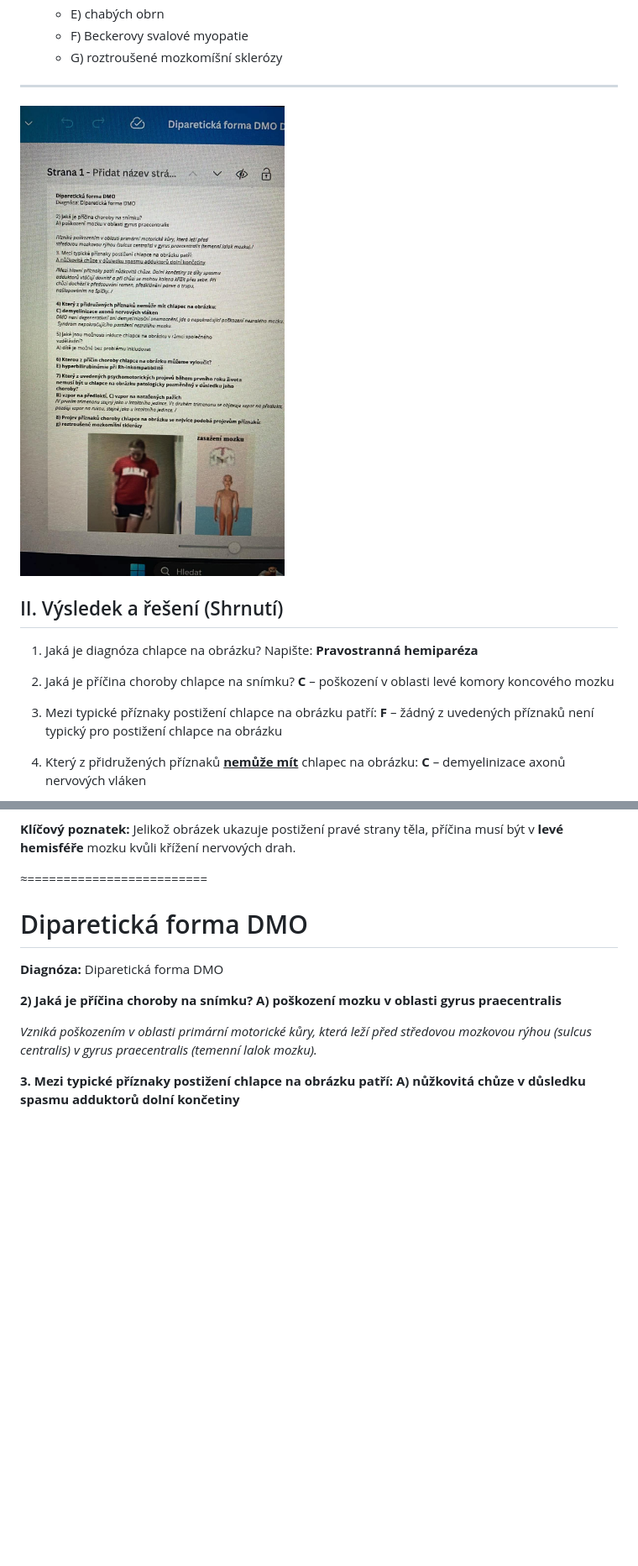
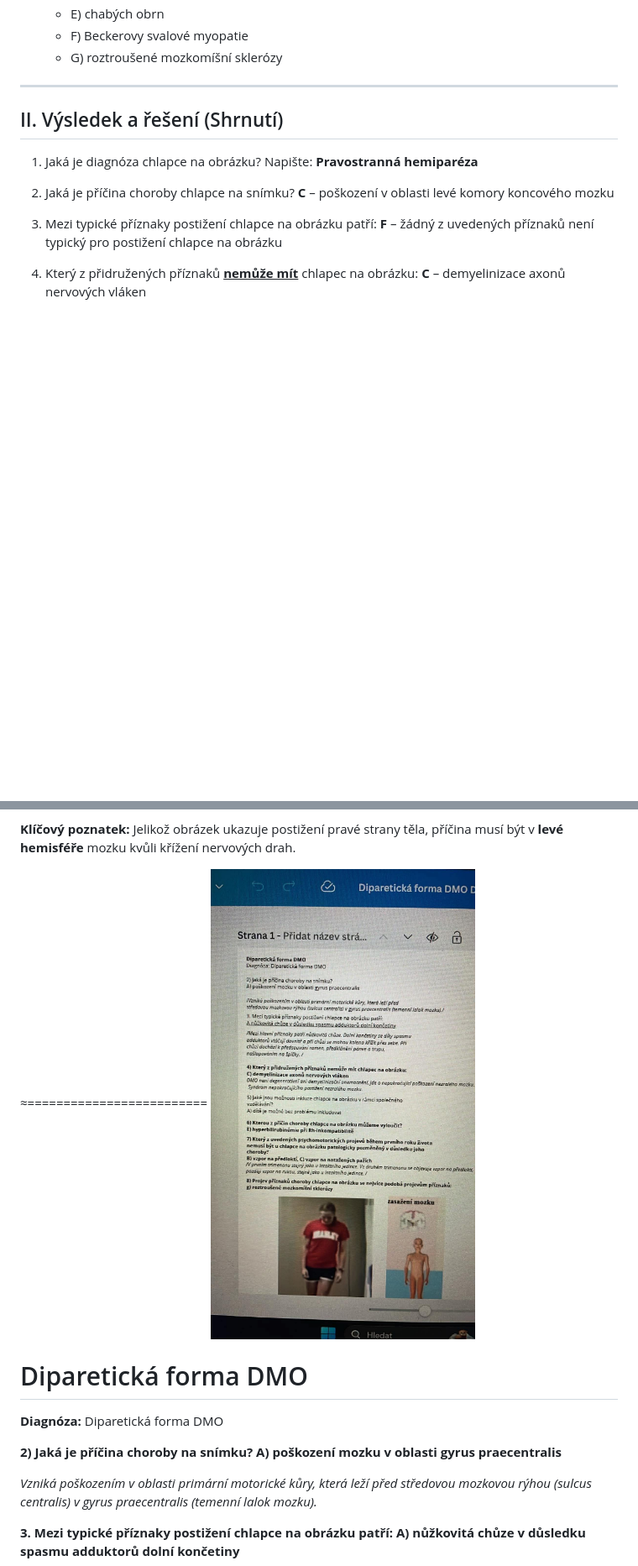
Before and after one commit to bedjan/ucitel, a Markdown page: seminarky/diagnoza.md, 2 parts joined by grey strips. Shown at 84% size. Drawn GitHub-style; blank space fills up the shorter version.

```diff
--- a/seminarky/diagnoza.md
+++ b/seminarky/diagnoza.md
@@ -70,7 +70,7 @@
    * G) roztroušené mozkomíšní sklerózy
 
 ---
-![Obrázek 4](4.jpg)
+
 ## II. Výsledek a řešení (Shrnutí)
 
 1) Jaká je diagnóza chlapce na obrázku? Napište: **Pravostranná hemiparéza**
@@ -102,6 +102,8 @@
 
 
 ≈=========================
+![Obrázek 4](4.jpg)
+
 # Diparetická forma DMO
 **Diagnóza:** Diparetická forma DMO
 
```
